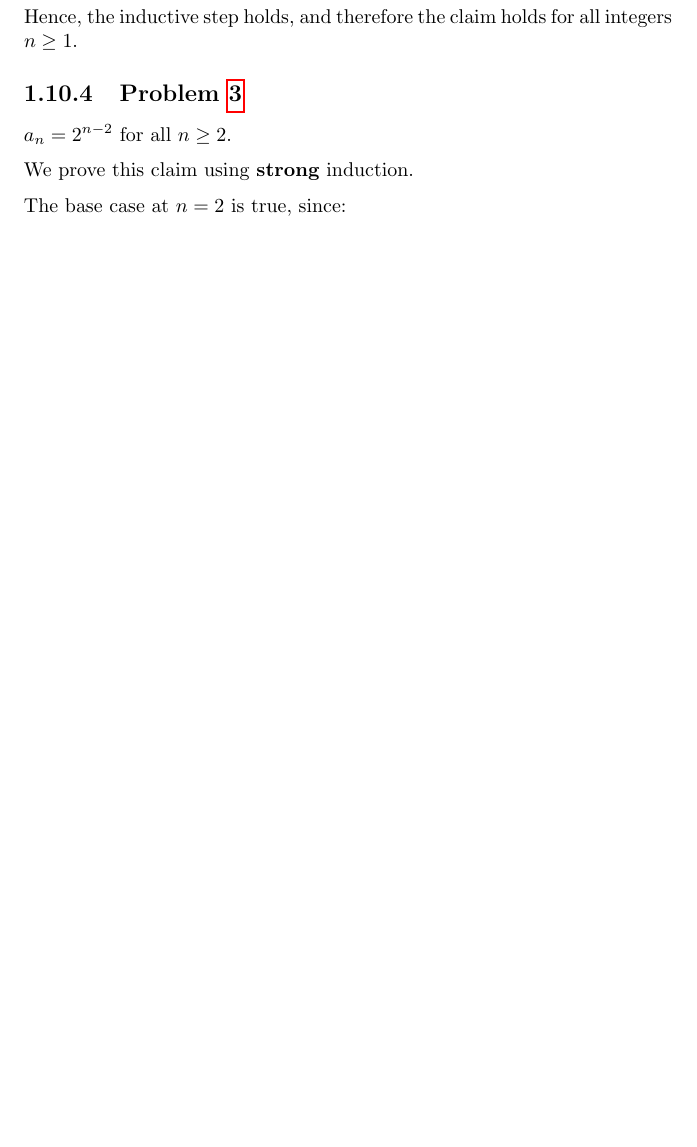
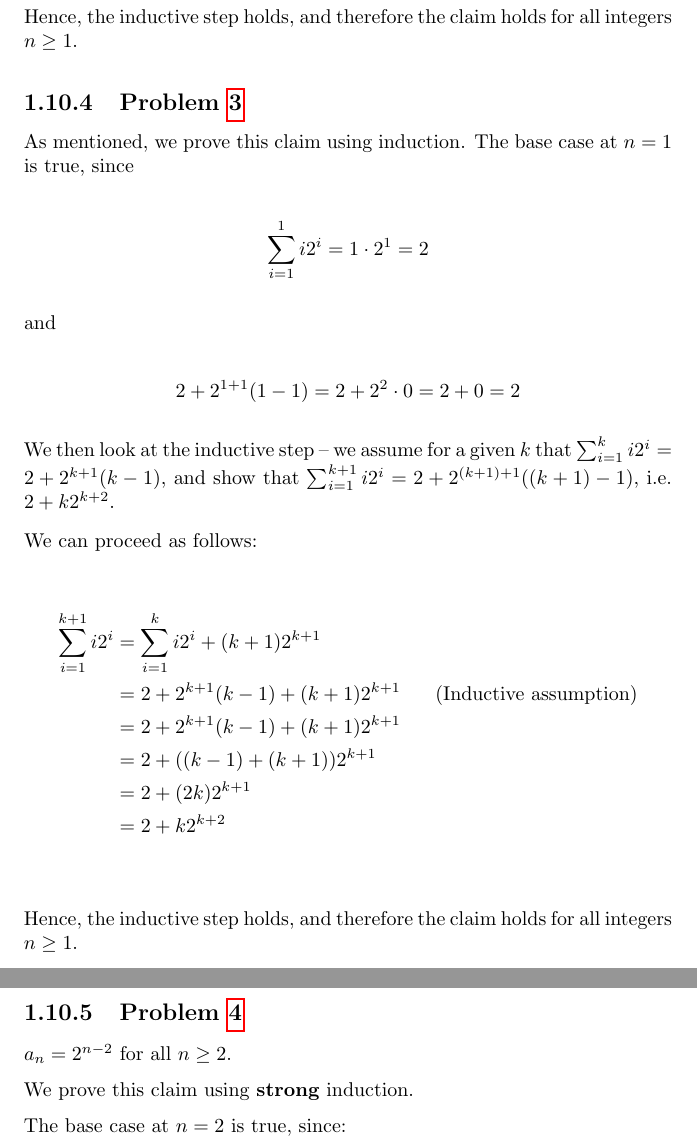
Before and after one commit to kyuh/tales, a LaTeX thesis (hs/tales-main.tex, which reads hs/ma-sum-1.tex): part of page 36 of 75 before the commit and two parts of pages 37 and 38 of 77 after it, the two joined at a grey line, cut so that both start at the same text, the shorter picture padded with empty space. Compiled offline with pdfLaTeX; a LaTeX package or settings file that is missing is left out.

Commit message:
another precursor problem for the 3s (also some proofreading)

```diff
--- a/hs/ma-sum-1.tex
+++ b/hs/ma-sum-1.tex
@@ -1113,6 +1124,36 @@ We do this as follows:
 \end{align*}
 
 Hence, the inductive step holds, and therefore the claim holds for all integers $n \geq 1$.
+
+\subsection{Problem \ref{pr:sum-i2i}}
+
+As mentioned, we prove this claim using induction. The base case at $n=1$ is true, since
+
+\begin{equation*}
+\sum_{i=1}^{1} i2^i = 1 \cdot 2^1 = 2
+\end{equation*}
+
+and
+
+\begin{equation*}
+2+2^{1+1}(1-1) = 2 + 2^2 \cdot 0 = 2 + 0 = 2
+\end{equation*}
+
+We then look at the inductive step -- we assume for a given $k$ that $\sum_{i=1}^{k} i2^i = 2+2^{k+1}(k-1)$, and show that $\sum_{i=1}^{k+1} i2^i = 2+2^{(k+1)+1}((k+1)-1)$, i.e. $2+k2^{k+2}$.
+
+We can proceed as follows:
+
+\begin{align*}
+\sum_{i=1}^{k+1} i2^i &= \sum_{i=1}^{k} i2^i + (k+1)2^{k+1} \\
+&= 2+2^{k+1}(k-1) + (k+1)2^{k+1} && \text{(Inductive assumption)} \\
+&= 2+2^{k+1}(k-1) + (k+1)2^{k+1} \\
+&= 2+((k-1) + (k+1))2^{k+1} \\
+&= 2+(2k)2^{k+1} \\
+&= 2+k2^{k+2} \\
+\end{align*}
+
+Hence, the inductive step holds, and therefore the claim holds for all integers $n \geq 1$.
+
 
 \subsection{Problem \ref{sequence-recursive-sum}}
 
```
Also changed, not shown: hs/ma-sum-1.tex (15 more changed lines).
